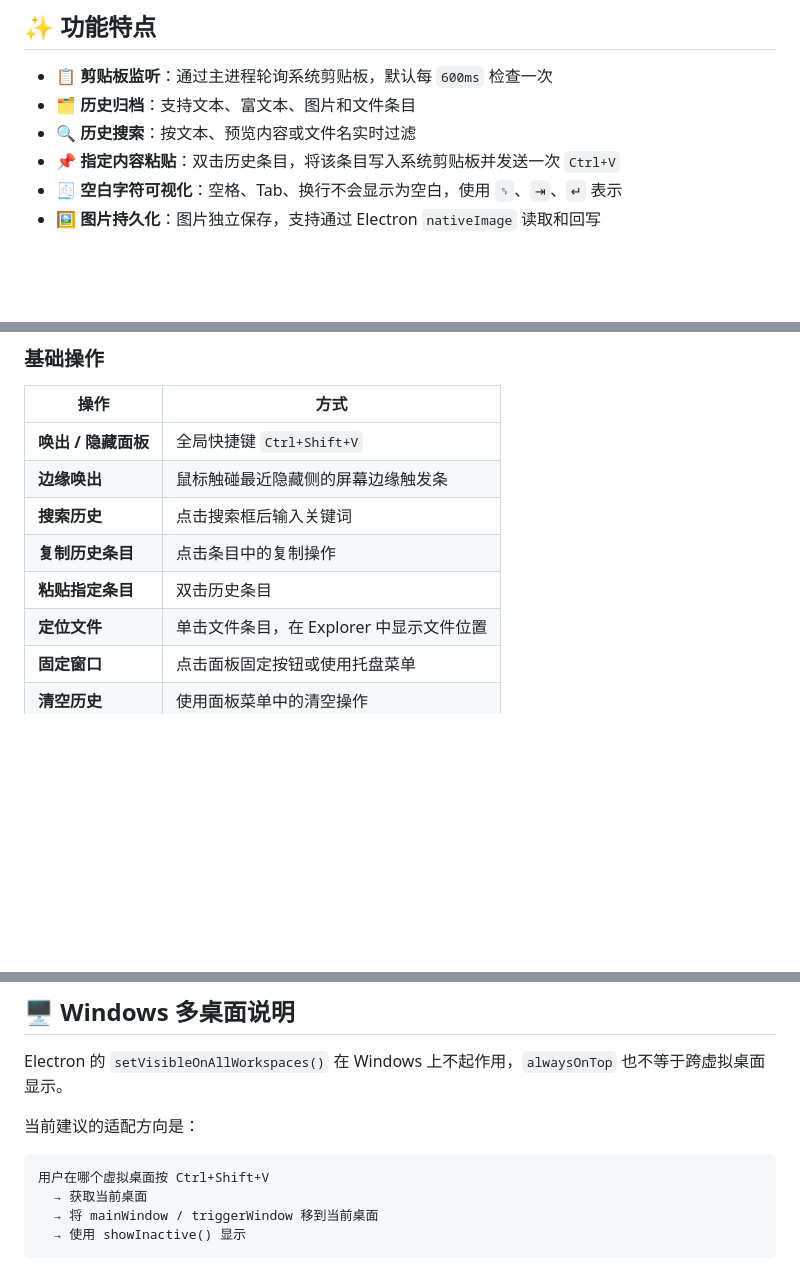
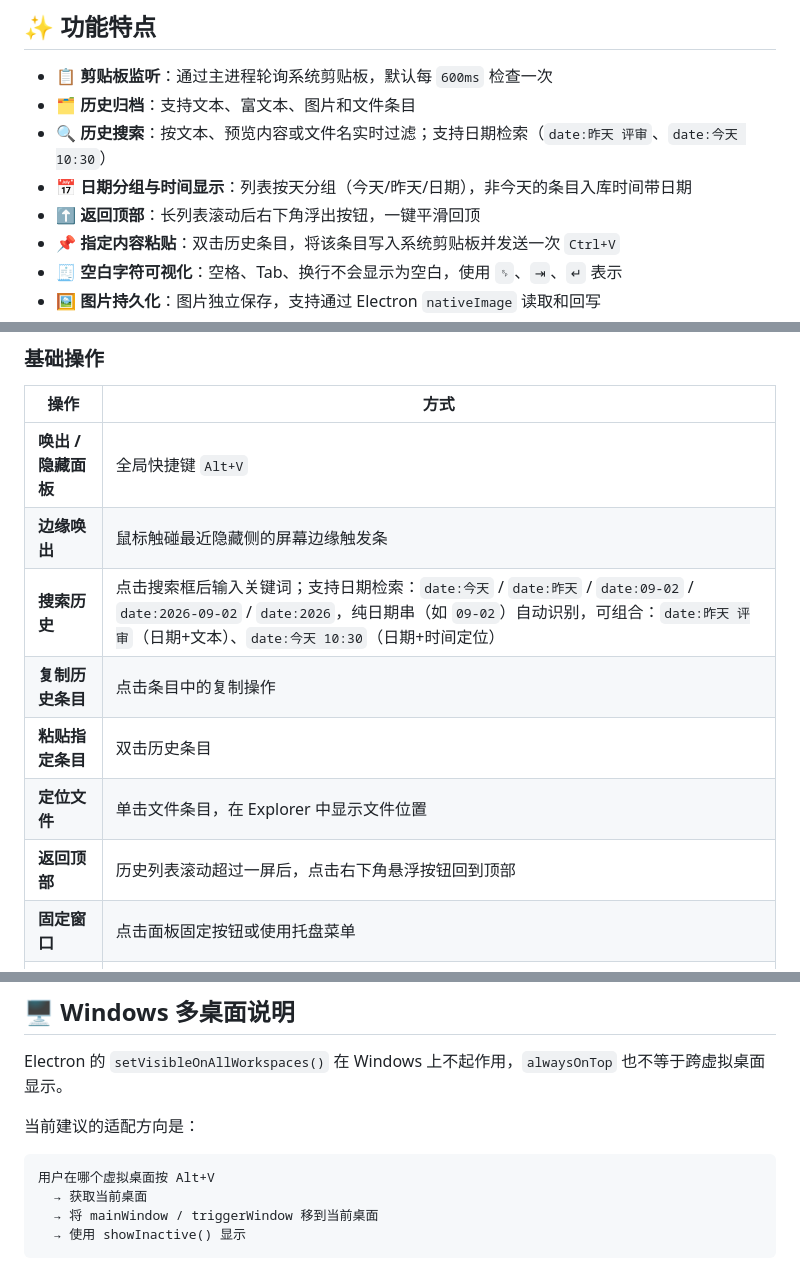
Before and after one commit to holdyounger/ClipSense, a Markdown page: README.md, 3 parts joined by grey strips. Drawn GitHub-style; blank space fills up the shorter version.

Commit message:
feat: 更新历史搜索功能，支持日期检索；优化唤出面板快捷键和返回顶部功能

````diff
--- a/README.md
+++ b/README.md
@@ -10,7 +10,9 @@
 
 - 📋 **剪贴板监听**：通过主进程轮询系统剪贴板，默认每 `600ms` 检查一次
 - 🗂️ **历史归档**：支持文本、富文本、图片和文件条目
-- 🔍 **历史搜索**：按文本、预览内容或文件名实时过滤
+- 🔍 **历史搜索**：按文本、预览内容或文件名实时过滤；支持日期检索（`date:昨天 评审`、`date:今天 10:30`）
+- 📅 **日期分组与时间显示**：列表按天分组（今天/昨天/日期），非今天的条目入库时间带日期
+- ⬆️ **返回顶部**：长列表滚动后右下角浮出按钮，一键平滑回顶
 - 📌 **指定内容粘贴**：双击历史条目，将该条目写入系统剪贴板并发送一次 `Ctrl+V`
 - 🧾 **空白字符可视化**：空格、Tab、换行不会显示为空白，使用 `␠`、`⇥`、`↵` 表示
 - 🖼️ **图片持久化**：图片独立保存，支持通过 Electron `nativeImage` 读取和回写
@@ -77,12 +79,13 @@ build/
 
 | 操作 | 方式 |
 |------|------|
-| **唤出 / 隐藏面板** | 全局快捷键 `Ctrl+Shift+V` |
+| **唤出 / 隐藏面板** | 全局快捷键 `Alt+V` |
 | **边缘唤出** | 鼠标触碰最近隐藏侧的屏幕边缘触发条 |
-| **搜索历史** | 点击搜索框后输入关键词 |
+| **搜索历史** | 点击搜索框后输入关键词；支持日期检索：`date:今天` / `date:昨天` / `date:09-02` / `date:2026-09-02` / `date:2026`，纯日期串（如 `09-02`）自动识别，可组合：`date:昨天 评审`（日期+文本）、`date:今天 10:30`（日期+时间定位） |
 | **复制历史条目** | 点击条目中的复制操作 |
 | **粘贴指定条目** | 双击历史条目 |
 | **定位文件** | 单击文件条目，在 Explorer 中显示文件位置 |
+| **返回顶部** | 历史列表滚动超过一屏后，点击右下角悬浮按钮回到顶部 |
 | **固定窗口** | 点击面板固定按钮或使用托盘菜单 |
 | **清空历史** | 使用面板菜单中的清空操作 |
 | **退出应用** | 右键托盘图标 → **退出** |
@@ -158,7 +161,7 @@ Electron 的 `setVisibleOnAllWorkspaces()` 在 Windows 上不起作用，`always
 当前建议的适配方向是：
 
 ```text
-用户在哪个虚拟桌面按 Ctrl+Shift+V
+用户在哪个虚拟桌面按 Alt+V
   → 获取当前桌面
   → 将 mainWindow / triggerWindow 移到当前桌面
   → 使用 showInactive() 显示
````
